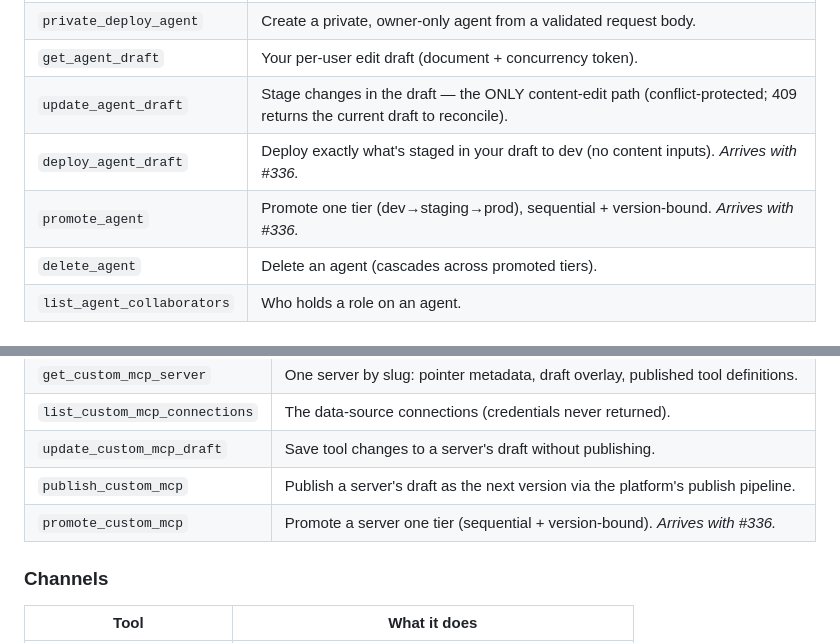
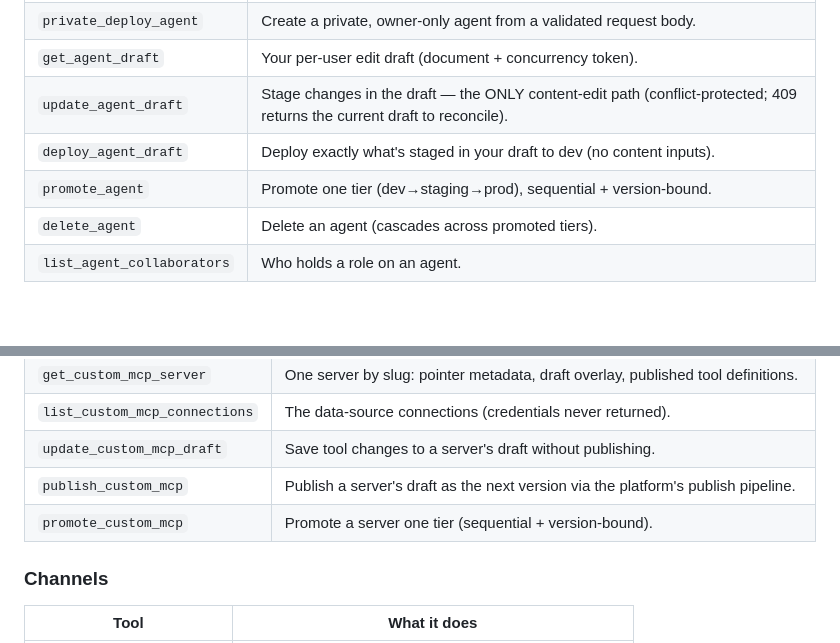
Before and after one commit to oppizi/agent-toolkit-for-soleon, a Markdown page: TOOLS.md, 2 parts joined by grey strips. GitHub-like rendering; blank space fills up the shorter version.

Commit message:
docs: drop arrival notes — PR merges after #336 deploys
Co-Authored-By: Claude Fable 5 <noreply@anthropic.com>

```diff
--- a/TOOLS.md
+++ b/TOOLS.md
@@ -21,8 +21,8 @@ agents they hold a role on).
 | `private_deploy_agent` | Create a private, owner-only agent from a validated request body. |
 | `get_agent_draft` | Your per-user edit draft (document + concurrency token). |
 | `update_agent_draft` | Stage changes in the draft — the ONLY content-edit path (conflict-protected; 409 returns the current draft to reconcile). |
-| `deploy_agent_draft` | Deploy exactly what's staged in your draft to dev (no content inputs). *Arrives with #336.* |
-| `promote_agent` | Promote one tier (dev→staging→prod), sequential + version-bound. *Arrives with #336.* |
+| `deploy_agent_draft` | Deploy exactly what's staged in your draft to dev (no content inputs). |
+| `promote_agent` | Promote one tier (dev→staging→prod), sequential + version-bound. |
 | `delete_agent` | Delete an agent (cascades across promoted tiers). |
 | `list_agent_collaborators` | Who holds a role on an agent. |
 
@@ -35,7 +35,7 @@ agents they hold a role on).
 | `list_custom_mcp_connections` | The data-source connections (credentials never returned). |
 | `update_custom_mcp_draft` | Save tool changes to a server's draft without publishing. |
 | `publish_custom_mcp` | Publish a server's draft as the next version via the platform's publish pipeline. |
-| `promote_custom_mcp` | Promote a server one tier (sequential + version-bound). *Arrives with #336.* |
+| `promote_custom_mcp` | Promote a server one tier (sequential + version-bound). |
 
 ### Channels
 
```
